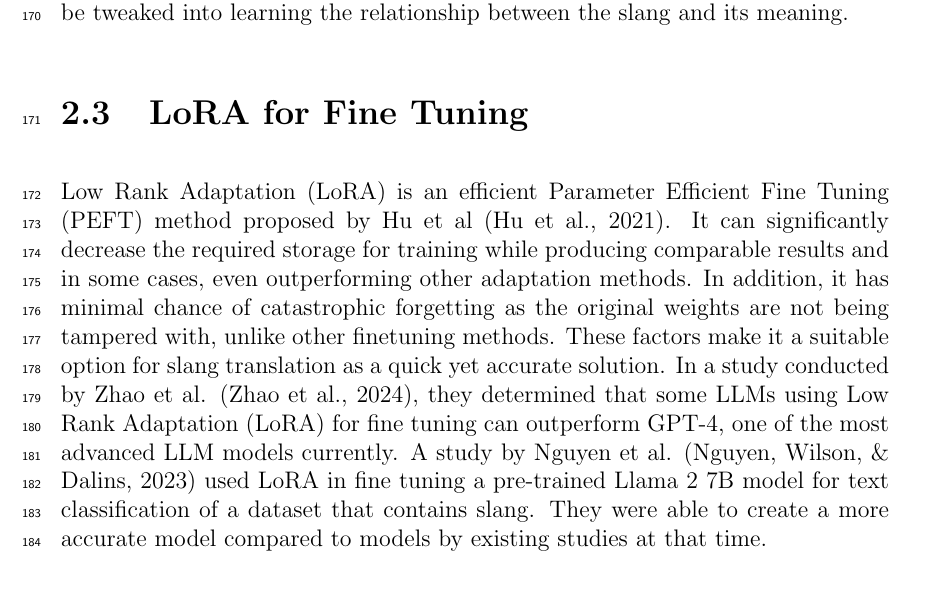
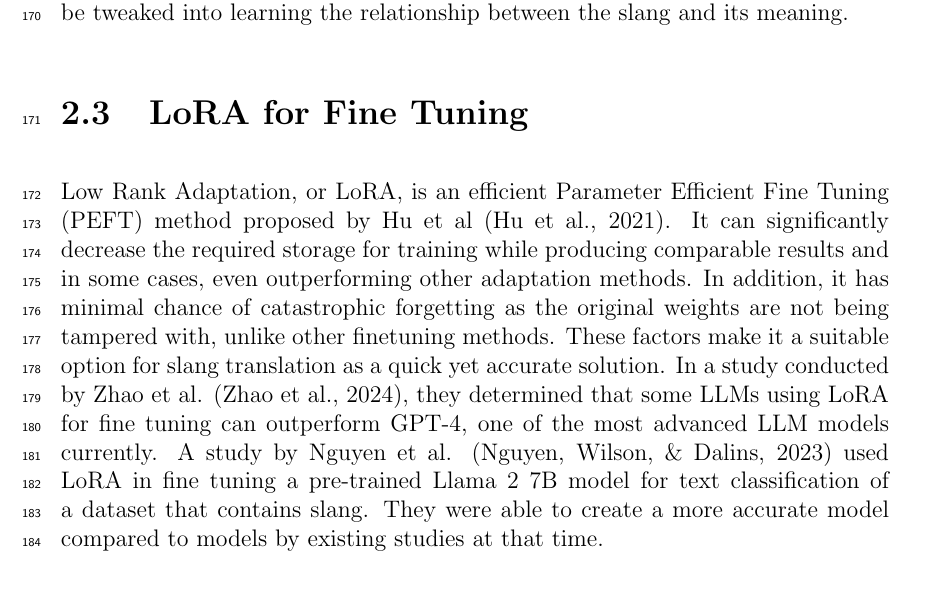
Before and after one commit to gimenoashley/lost-in-translation, a LaTeX thesis (main.tex, which reads chapter_2.tex): part of page 11 of 21, cut so that both start at the same text. Compiled offline with pdfLaTeX.

Commit message:
Remove unnecessary explanation of abbr.

```diff
--- a/chapter_2.tex
+++ b/chapter_2.tex
@@ -23,11 +23,11 @@ A slang translation system developed by Ibrahim and Mustafa \cite{Abdulstar_Ibra
 They determined that these models can be tweaked into learning the relationship between the slang and its meaning.
 
 \section{LoRA for Fine Tuning}
-Low Rank Adaptation (LoRA) is an efficient Parameter Efficient Fine Tuning (PEFT) method proposed by Hu et al \cite{hu2021loralowrankadaptationlarge}.
+Low Rank Adaptation, or LoRA, is an efficient Parameter Efficient Fine Tuning (PEFT) method proposed by Hu et al \cite{hu2021loralowrankadaptationlarge}.
 It can significantly decrease the required storage for training while producing comparable results and in some cases, even outperforming other adaptation methods.
 In addition, it has minimal chance of catastrophic forgetting as the original weights are not being tampered with, unlike other finetuning methods.
 These factors make it a suitable option for slang translation as a quick yet accurate solution.
-In a study conducted by Zhao et al. \cite{zhao2024loraland310finetuned}, they determined that some LLMs using Low Rank Adaptation (LoRA) for fine tuning can outperform GPT-4, one of the most advanced LLM models currently.
+In a study conducted by Zhao et al. \cite{zhao2024loraland310finetuned}, they determined that some LLMs using LoRA for fine tuning can outperform GPT-4, one of the most advanced LLM models currently.
 A study by Nguyen et al. \cite{nguyen2023finetuningllama2large} used LoRA in fine tuning a pre-trained Llama 2 7B model for text classification of a dataset that contains slang.
 They were able to create a more accurate model compared to models by existing studies at that time.
 
```
